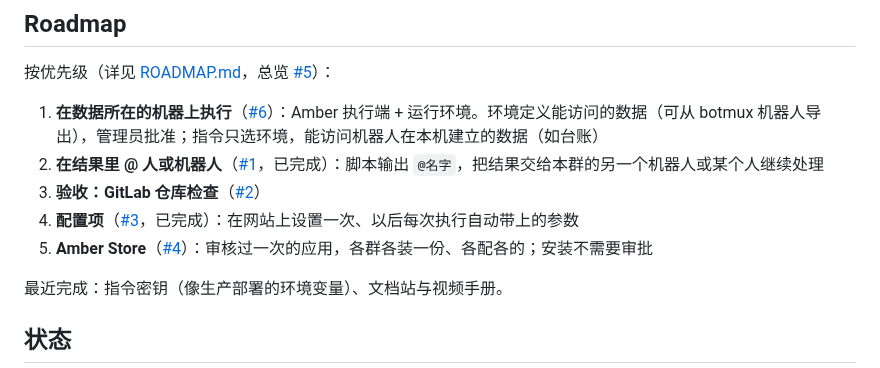
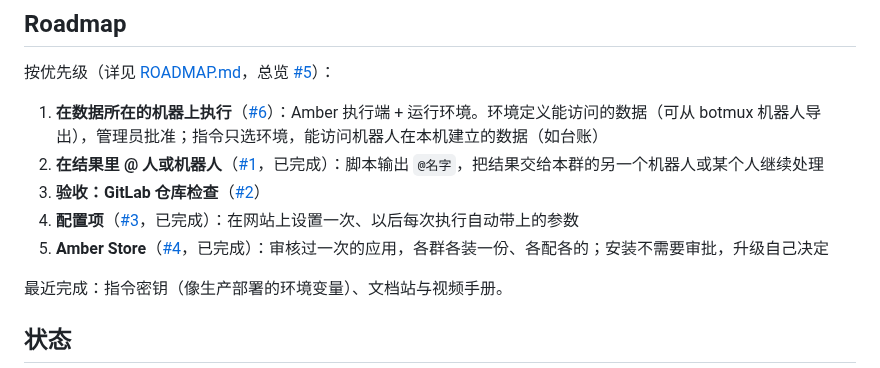
Before and after one commit to xu4wang/amber, a Markdown page: README.md, the part around the change. Drawn GitHub-style.

Commit message:
Store 文档：升级、原版下线、开发模式安装、更换维护人、重新上架（#4）
Co-Authored-By: Claude Opus 5.5 <noreply@anthropic.com>

```diff
--- a/README.md
+++ b/README.md
@@ -70,7 +70,7 @@ node src/main.ts       # 飞书长连接 + agent 接口 127.0.0.1:7341 + 网站
 2. **在结果里 @ 人或机器人**（[#1](https://github.com/xu4wang/amber/issues/1)，已完成）：脚本输出 `@名字`，把结果交给本群的另一个机器人或某个人继续处理
 3. **验收：GitLab 仓库检查**（[#2](https://github.com/xu4wang/amber/issues/2)）
 4. **配置项**（[#3](https://github.com/xu4wang/amber/issues/3)，已完成）：在网站上设置一次、以后每次执行自动带上的参数
-5. **Amber Store**（[#4](https://github.com/xu4wang/amber/issues/4)）：审核过一次的应用，各群各装一份、各配各的；安装不需要审批
+5. **Amber Store**（[#4](https://github.com/xu4wang/amber/issues/4)，已完成）：审核过一次的应用，各群各装一份、各配各的；安装不需要审批，升级自己决定
 
 最近完成：指令密钥（像生产部署的环境变量）、文档站与视频手册。
 
```
Also changed, not shown: ROADMAP.md (+1 -1 lines), docs/usage.md (+11 -1 lines).
